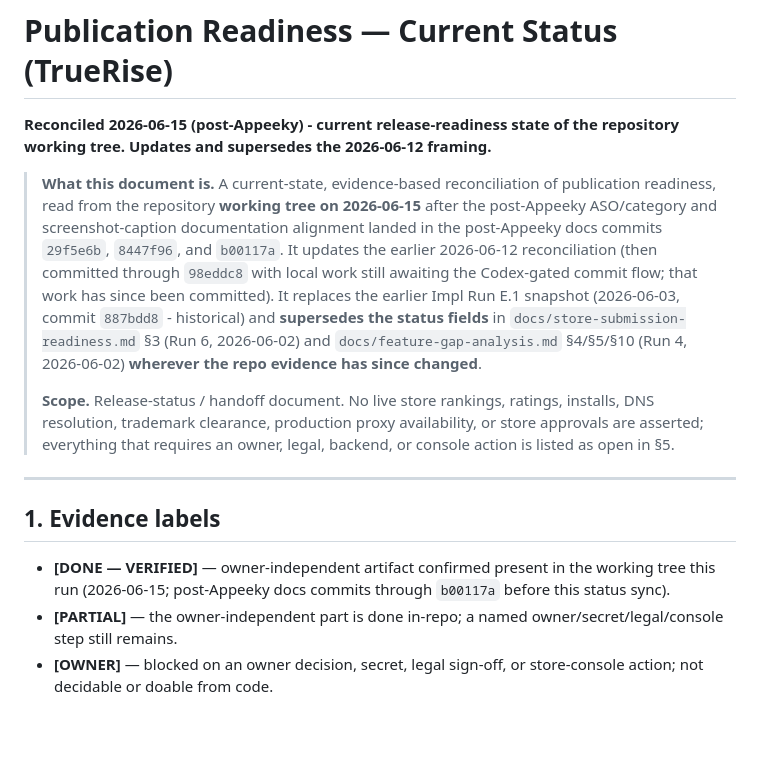
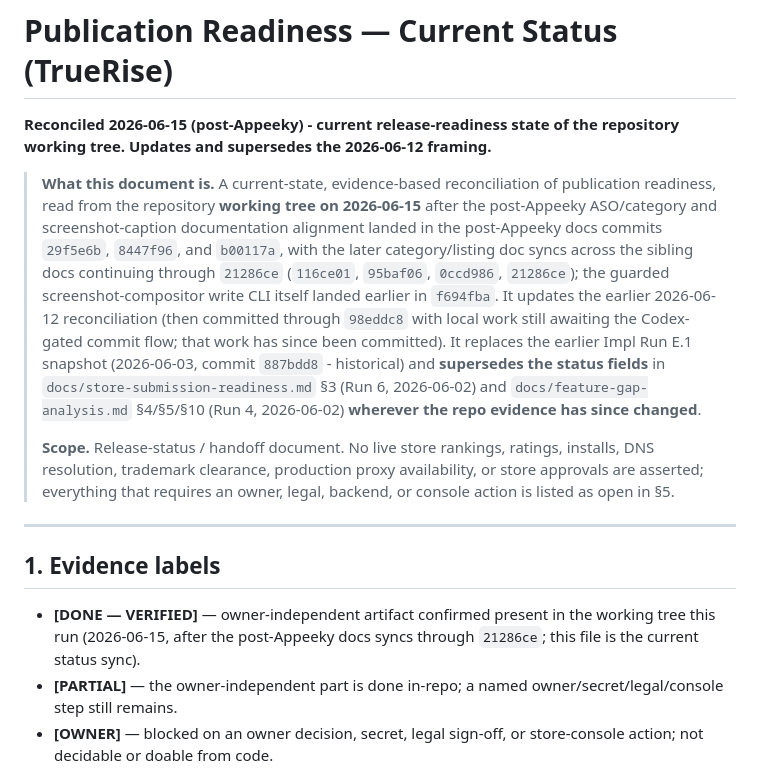
Before and after one commit to xltimur/truerise-app, a Markdown page: docs/publication-readiness-current-status.md, the part around one of its changes. GitHub-like rendering; blank space fills up the shorter version.

```diff
--- a/docs/publication-readiness-current-status.md
+++ b/docs/publication-readiness-current-status.md
@@ -7,7 +7,10 @@ repository working tree. Updates and supersedes the 2026-06-12 framing.**
 > publication readiness, read from the repository **working tree on
 > 2026-06-15** after the post-Appeeky ASO/category and screenshot-caption
 > documentation alignment landed in the post-Appeeky docs commits `29f5e6b`,
-> `8447f96`, and `b00117a`. It updates the earlier 2026-06-12 reconciliation (then
+> `8447f96`, and `b00117a`, with the later category/listing doc syncs across the
+> sibling docs continuing through `21286ce` (`116ce01`, `95baf06`, `0ccd986`,
+> `21286ce`); the guarded screenshot-compositor write CLI itself landed earlier
+> in `f694fba`. It updates the earlier 2026-06-12 reconciliation (then
 > committed through `98eddc8` with local work still awaiting the Codex-gated
 > commit flow; that work has since been committed). It replaces the earlier Impl
 > Run E.1 snapshot (2026-06-03, commit `887bdd8` - historical) and **supersedes
@@ -25,8 +28,8 @@ repository working tree. Updates and supersedes the 2026-06-12 framing.**
 ## 1. Evidence labels
 
 - **[DONE — VERIFIED]** — owner-independent artifact confirmed present in the
-  working tree this run (2026-06-15; post-Appeeky docs commits through `b00117a`
-  before this status sync).
+  working tree this run (2026-06-15, after the post-Appeeky docs syncs through
+  `21286ce`; this file is the current status sync).
 - **[PARTIAL]** — the owner-independent part is done in-repo; a named
   owner/secret/legal/console step still remains.
 - **[OWNER]** — blocked on an owner decision, secret, legal sign-off, or
```
Also changed, not shown: other parts of docs/publication-readiness-current-status.md (+49 -21 lines).
